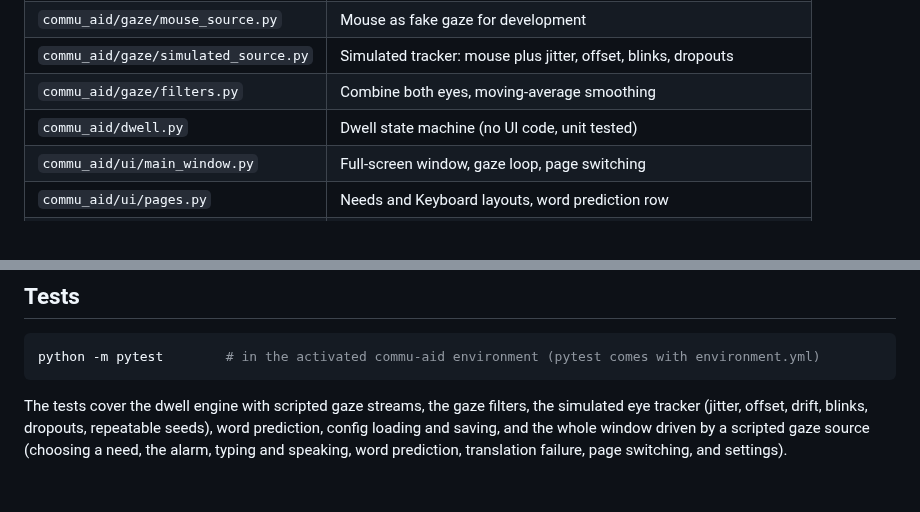
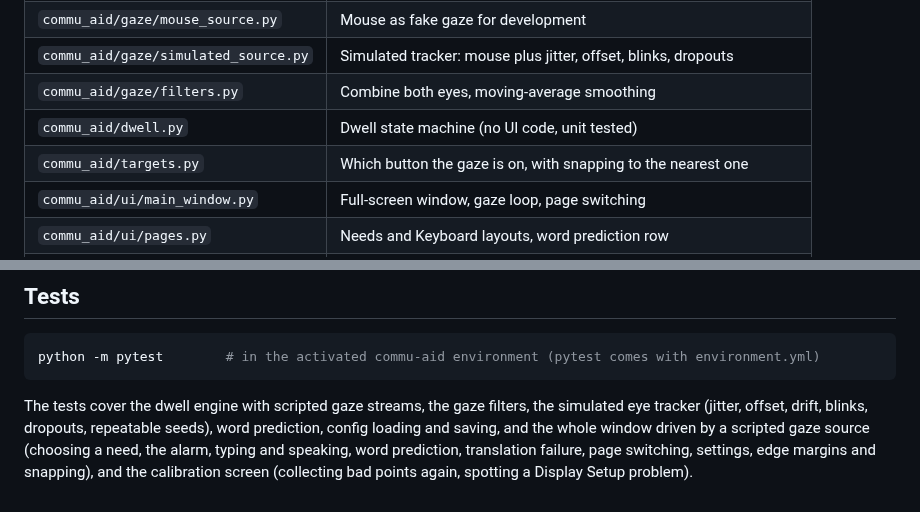
Before and after one commit to ton-nattapat/Commu-Aid-EyeTrack, a Markdown page: README.md, 2 parts joined by grey strips. Rendered like a GitHub page.

```diff
--- a/README.md
+++ b/README.md
@@ -228,6 +258,7 @@ Tobii Pro Spark ─▶ Gaze source ─▶ Gaze filter ─▶ Dwell engine ─▶
 | `commu_aid/gaze/simulated_source.py` | Simulated tracker: mouse plus jitter, offset, blinks, dropouts |
 | `commu_aid/gaze/filters.py` | Combine both eyes, moving-average smoothing |
 | `commu_aid/dwell.py` | Dwell state machine (no UI code, unit tested) |
+| `commu_aid/targets.py` | Which button the gaze is on, with snapping to the nearest one |
 | `commu_aid/ui/main_window.py` | Full-screen window, gaze loop, page switching |
 | `commu_aid/ui/pages.py` | Needs and Keyboard layouts, word prediction row |
 | `commu_aid/ui/dwell_button.py` | Button that fills up while it is looked at |
@@ -254,4 +285,6 @@ python -m pytest        # in the activated commu-aid environment (pytest comes w
 
 The tests cover the dwell engine with scripted gaze streams, the gaze filters, the simulated
 eye tracker (jitter, offset, drift, blinks, dropouts, repeatable seeds), word prediction, config loading and saving, and the whole window driven by a scripted gaze source (choosing a need,
-the alarm, typing and speaking, word prediction, translation failure, page switching, and settings).
+the alarm, typing and speaking, word prediction, translation failure, page switching, settings,
+edge margins and snapping), and the calibration screen (collecting bad points again, spotting a
+Display Setup problem).
```
Also changed, not shown: other parts of README.md (+33 -3 lines), docs/screenshots/3-needs.png, docs/screenshots/4-keyboard.png, 15 other files.
